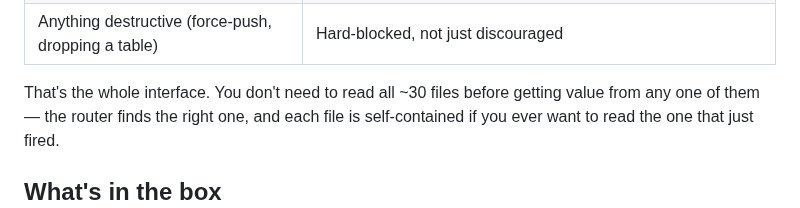
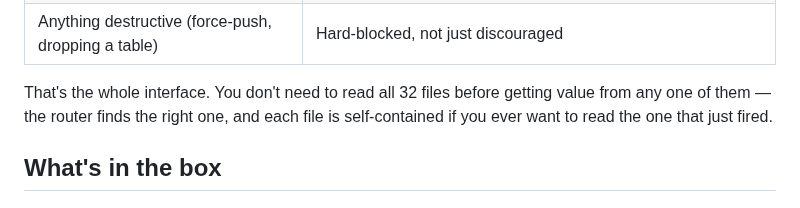
Before and after one commit to chiragmangaldev3112/agent-playbooks, a Markdown page: README.md, the part around the change. GitHub-like rendering.

```diff
--- a/README.md
+++ b/README.md
@@ -98,7 +98,7 @@ own:
 | "Integrate with X's API" | Tests the real API behavior for real, never handles your credential directly |
 | Anything destructive (force-push, dropping a table) | Hard-blocked, not just discouraged |
 
-That's the whole interface. You don't need to read all ~30 files before
+That's the whole interface. You don't need to read all 32 files before
 getting value from any one of them — the router finds the right one, and
 each file is self-contained if you ever want to read the one that just
 fired.
```
Also changed, not shown: CHANGELOG.md (+4 -3 lines).
